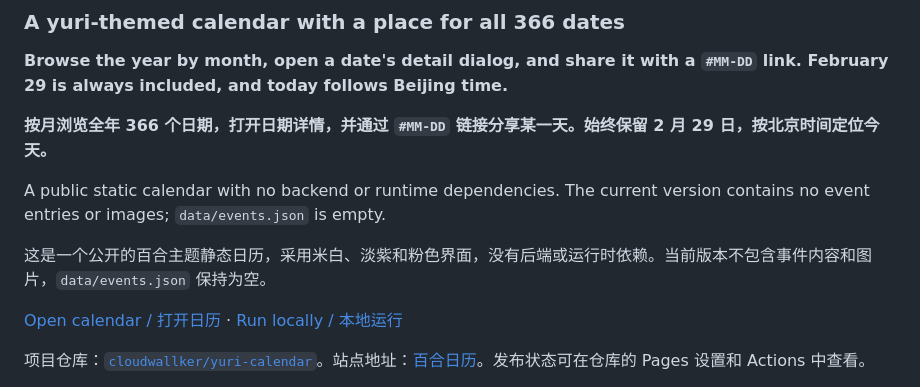
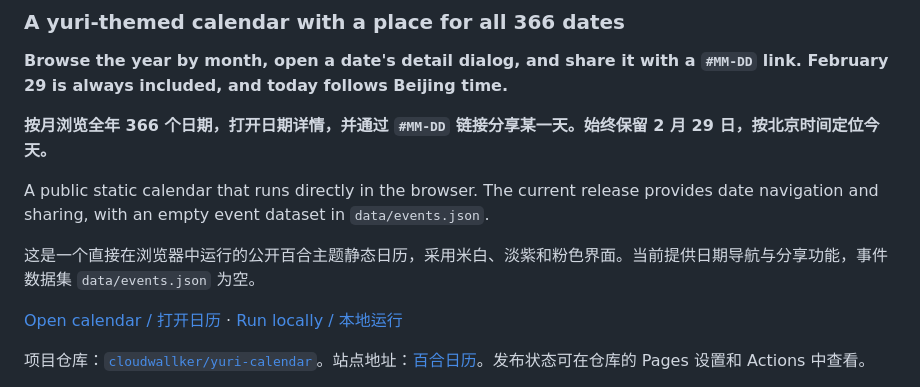
Before and after one commit to cloudwallker/yuri-calendar, a Markdown page: README.md, the part around the change. Drawn GitHub-style.

Commit message:
docs: clarify bilingual project descriptions

```diff
--- a/README.md
+++ b/README.md
@@ -6,9 +6,9 @@
 
 **按月浏览全年 366 个日期，打开日期详情，并通过 `#MM-DD` 链接分享某一天。始终保留 2 月 29 日，按北京时间定位今天。**
 
-A public static calendar with no backend or runtime dependencies. The current version contains no event entries or images; `data/events.json` is empty.
+A public static calendar that runs directly in the browser. The current release provides date navigation and sharing, with an empty event dataset in `data/events.json`.
 
-这是一个公开的百合主题静态日历，采用米白、淡紫和粉色界面，没有后端或运行时依赖。当前版本不包含事件内容和图片，`data/events.json` 保持为空。
+这是一个直接在浏览器中运行的公开百合主题静态日历，采用米白、淡紫和粉色界面。当前提供日期导航与分享功能，事件数据集 `data/events.json` 为空。
 
 [Open calendar / 打开日历](https://cloudwallker.github.io/yuri-calendar/) · [Run locally / 本地运行](#本地运行)
 
```
